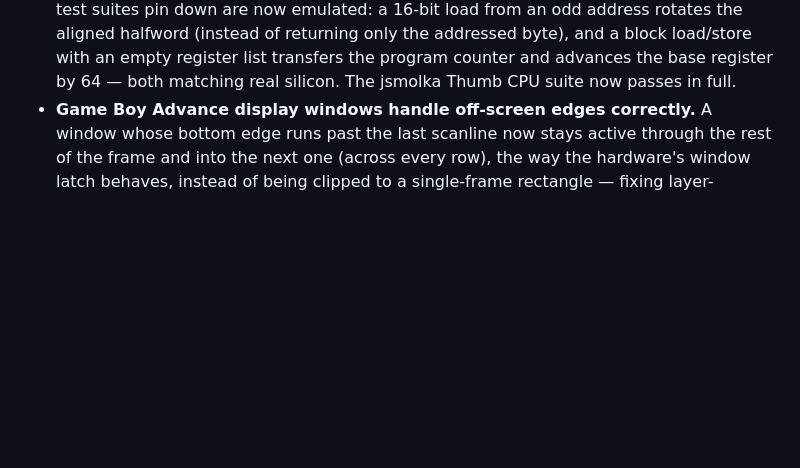
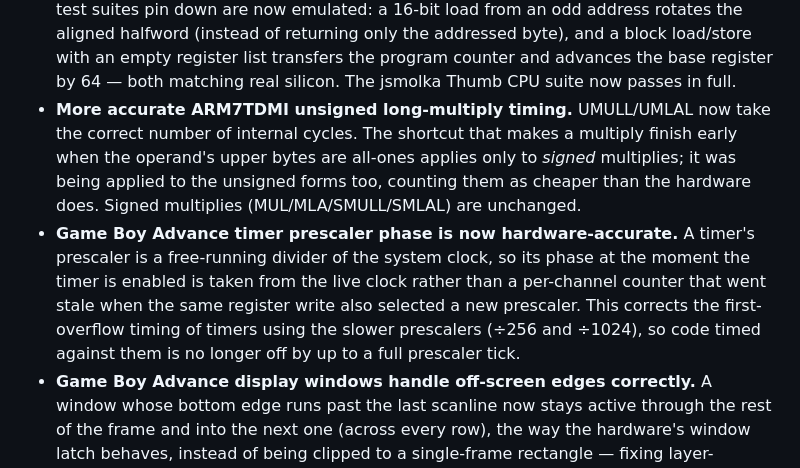
Before and after one commit to glowboot/glowboot, a Markdown page: CHANGELOG.md, the part around the change. Drawn GitHub-style; blank space fills up the shorter version.

Commit message:
docs(changelog): note the multiply + timer-prescaler accuracy fixes
Add Unreleased entries for the UMULL/UMLAL unsigned-multiply cycle fix
and the clock-derived timer prescaler phase fix; refresh the README GBA
accuracy counter (5647/7058 -> 5776/7072).

Co-Authored-By: Claude Opus 4.8 <noreply@anthropic.com>

```diff
--- a/CHANGELOG.md
+++ b/CHANGELOG.md
@@ -53,6 +53,20 @@ adheres to [Semantic Versioning](https://semver.org/spec/v2.0.0.html).
   transfers the program counter and advances the base register by 64 —
   both matching real silicon. The jsmolka Thumb CPU suite now passes in
   full.
+- **More accurate ARM7TDMI unsigned long-multiply timing.** UMULL/UMLAL
+  now take the correct number of internal cycles. The shortcut that makes
+  a multiply finish early when the operand's upper bytes are all-ones
+  applies only to _signed_ multiplies; it was being applied to the
+  unsigned forms too, counting them as cheaper than the hardware does.
+  Signed multiplies (MUL/MLA/SMULL/SMLAL) are unchanged.
+- **Game Boy Advance timer prescaler phase is now hardware-accurate.** A
+  timer's prescaler is a free-running divider of the system clock, so its
+  phase at the moment the timer is enabled is taken from the live clock
+  rather than a per-channel counter that went stale when the same
+  register write also selected a new prescaler. This corrects the
+  first-overflow timing of timers using the slower prescalers (÷256 and
+  ÷1024), so code timed against them is no longer off by up to a full
+  prescaler tick.
 - **Game Boy Advance display windows handle off-screen edges correctly.**
   A window whose bottom edge runs past the last scanline now stays active
   through the rest of the frame and into the next one (across every row),
```
Also changed, not shown: README.md (+1 -1 lines).
